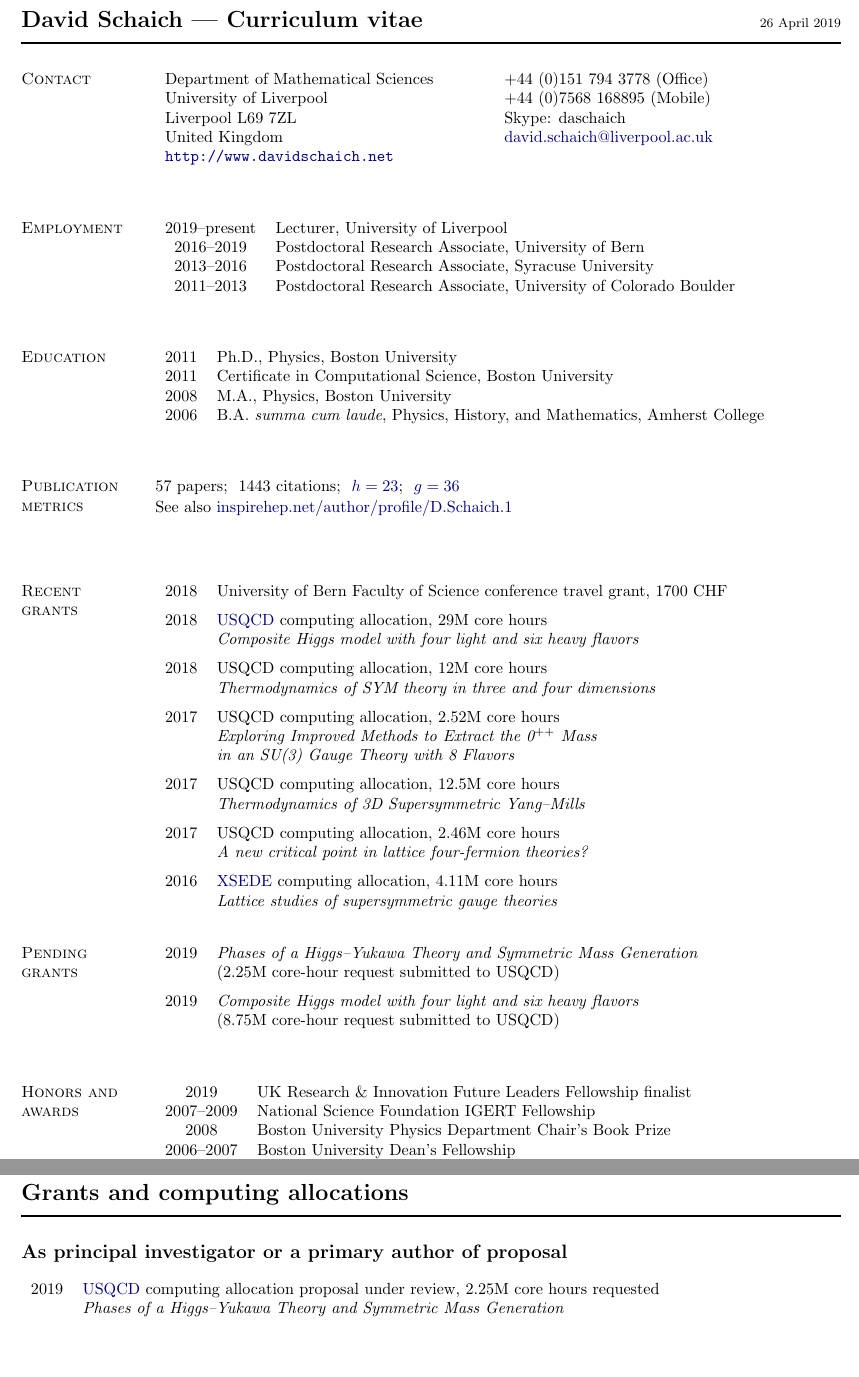
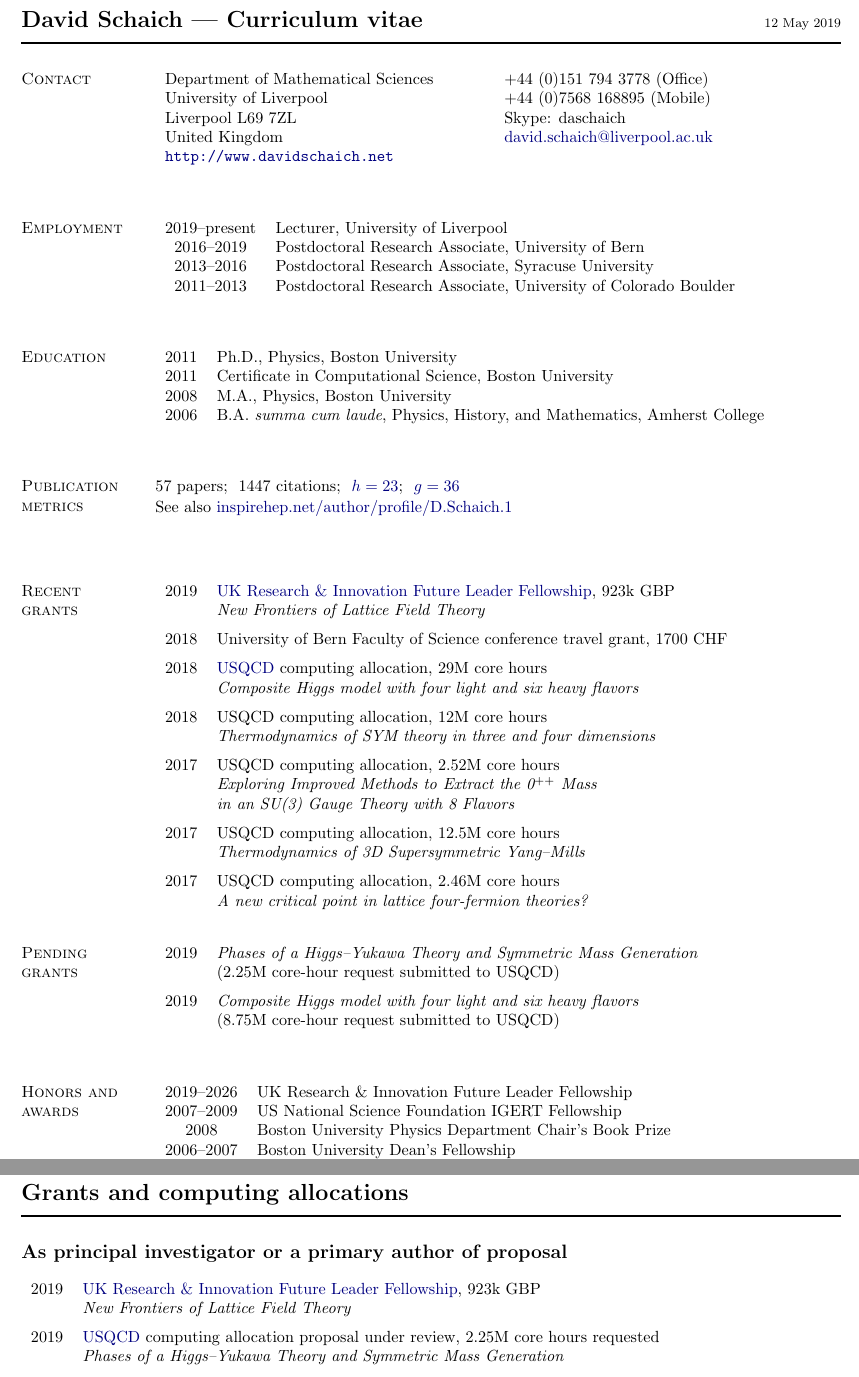
Before and after one commit to daschaich/Web_site, a LaTeX CV (cv/cv.tex, which reads cv/grants.tex): two parts of pages 1 and 10 of 15, joined at a grey line, cut so that both start at the same text, the shorter picture padded with empty space. Compiled offline with pdfLaTeX; a LaTeX package or settings file that is missing is left out.

Commit message:
Add UKRI fellowship

```diff
--- a/cv/cv.tex
+++ b/cv/cv.tex
@@ -99,7 +99,7 @@
 % The actual content
 \begin{document}
 \raggedright
-\makeheading{David Schaich --- Curriculum vitae \hfill \textnormal{\footnotesize{26 April 2019}}}
+\makeheading{David Schaich --- Curriculum vitae \hfill \textnormal{\footnotesize{12 May 2019}}}
 % ------------------------------------------------------------------
 
 
@@ -155,7 +155,7 @@
 \section{Publication metrics} % The next line must be blank!
 
 \vspace{-12 pt} % Get things to line up
-57 papers; \ 1443 citations; \ \href{https://en.wikipedia.org/wiki/H-index}{$h = 23$}; \ \href{https://en.wikipedia.org/wiki/G-index}{$g = 36$} \\[1 pt]
+57 papers; \ 1447 citations; \ \href{https://en.wikipedia.org/wiki/H-index}{$h = 23$}; \ \href{https://en.wikipedia.org/wiki/G-index}{$g = 36$} \\[1 pt]
 See also \href{http://inspirehep.net/author/profile/D.Schaich.1}{inspirehep.net/author/profile/D.Schaich.1}
 
 \spacer
@@ -168,19 +168,19 @@ See also \href{http://inspirehep.net/author/profile/D.Schaich.1}{inspirehep.net/
 
 \vspace{-12 pt} % Get things to line up
 \begin{tabular}[t]{cl}
-  2018 & University of Bern Faculty of Science conference travel grant, 1700 CHF                                                \\[6 pt]
-  2018 & \href{http://www.usqcd.org}{USQCD} computing allocation, 29M core hours                                                \\ % BNL (KNL)
-       & \textit{Composite Higgs model with four light and six heavy flavors}                                                   \\[6 pt]
-  2018 & USQCD computing allocation, 12M core hours                                                                             \\ % Fermilab
-       & \textit{Thermodynamics of SYM theory in three and four dimensions}                                                     \\[6 pt]
-  2017 & USQCD computing allocation, 2.52M core hours                                                                           \\ % Fermilab
-       & \textit{Exploring Improved Methods to Extract the 0$^{++}$ Mass} \\ & \textit{in an SU(3) Gauge Theory with 8 Flavors} \\[6 pt]
-  2017 & USQCD computing allocation, 12.5M core hours                                                                           \\ % Fermilab
-       & \textit{Thermodynamics of 3D Supersymmetric Yang--Mills}                                                               \\[6 pt]
-  2017 & USQCD computing allocation, 2.46M core hours                                                                           \\ % JLab
-       & \textit{A new critical point in lattice four-fermion theories?}                                                        \\[6 pt]
-  2016 & \href{http://www.xsede.org}{XSEDE} computing allocation, 4.11M core hours                                              \\ % Comet at SDSC
-       & \textit{Lattice studies of supersymmetric gauge theories}                                                              \\
+  2019 & \href{https://www.ukri.org/funding/funding-opportunities/future-leaders-fellowships/meet-our-future-leaders-fellows/david-schaich-university-of-liverpool/}{UK Research \& Innovation Future Leader Fellowship}, 923k GBP \\
+       & \textit{New Frontiers of Lattice Field Theory}                                                                                                                                                                            \\[6 pt]
+  2018 & University of Bern Faculty of Science conference travel grant, 1700 CHF                                                                                                                                                   \\[6 pt]
+  2018 & \href{http://www.usqcd.org}{USQCD} computing allocation, 29M core hours                                                                                                                                                   \\ % BNL (KNL)
+       & \textit{Composite Higgs model with four light and six heavy flavors}                                                                                                                                                      \\[6 pt]
+  2018 & USQCD computing allocation, 12M core hours                                                                                                                                                                                \\ % Fermilab
+       & \textit{Thermodynamics of SYM theory in three and four dimensions}                                                                                                                                                        \\[6 pt]
+  2017 & USQCD computing allocation, 2.52M core hours                                                                                                                                                                              \\ % Fermilab
+       & \textit{Exploring Improved Methods to Extract the 0$^{++}$ Mass} \\ & \textit{in an SU(3) Gauge Theory with 8 Flavors}                                                                                                    \\[6 pt]
+  2017 & USQCD computing allocation, 12.5M core hours                                                                                                                                                                              \\ % Fermilab
+       & \textit{Thermodynamics of 3D Supersymmetric Yang--Mills}                                                                                                                                                                  \\[6 pt]
+  2017 & USQCD computing allocation, 2.46M core hours                                                                                                                                                                              \\ % JLab
+       & \textit{A new critical point in lattice four-fermion theories?}                                                                                                                                                                                                                                                              \\
 \end{tabular}
 
 %\begin{comment}
@@ -207,13 +207,13 @@ See also \href{http://inspirehep.net/author/profile/D.Schaich.1}{inspirehep.net/
 
 \vspace{-12 pt} % Get things to line up
 \begin{tabular}[t]{cl}
-     2019     & UK Research \& Innovation Future Leaders Fellowship finalist \\
-  2007--2009  & National Science Foundation IGERT Fellowship                 \\
-     2008     & Boston University Physics Department Chair's Book Prize      \\
-  2006--2007  & Boston University Dean's Fellowship                          \\
-  2006--2007  & Forris Jewett Moore Fellowship from Amherst College          \\
-     2006     & Sigma Xi, The Scientific Research Society                    \\
-     2005     & Phi Beta Kappa                                               \\
+  2019--2026  & UK Research \& Innovation Future Leader Fellowship      \\
+  2007--2009  & US National Science Foundation IGERT Fellowship         \\
+     2008     & Boston University Physics Department Chair's Book Prize \\
+  2006--2007  & Boston University Dean's Fellowship                     \\
+  2006--2007  & Forris Jewett Moore Fellowship from Amherst College     \\
+     2006     & Sigma Xi, The Scientific Research Society               \\
+     2005     & Phi Beta Kappa                                          \\
 \end{tabular}
 
 \newpage
--- a/cv/grants.tex
+++ b/cv/grants.tex
@@ -16,5 +16,7 @@
 \begin{spacelistout}
   \item {\large \bfseries As principal investigator or a primary author of proposal} \\[10 pt]
     \begin{tabular}[t]{cl}
-      2019 & \href{http://www.usqcd.org}{USQCD} computing allocation proposal under review, 2.25M core hours requested \\ % Fermilab
-           & \textit{Phases of a Higgs--Yukawa Theory and Symmetric Mass Generation}                                   \\[6 pt]
+      2019 & \href{https://www.ukri.org/funding/funding-opportunities/future-leaders-fellowships/meet-our-future-leaders-fellows/david-schaich-university-of-liverpool/}{UK Research \& Innovation Future Leader Fellowship}, 923k GBP \\
+           & \textit{New Frontiers of Lattice Field Theory}                                                                                                                                                                            \\[6 pt]
+      2019 & \href{http://www.usqcd.org}{USQCD} computing allocation proposal under review, 2.25M core hours requested                                                                                                                 \\ % Fermilab
+           & \textit{Phases of a Higgs--Yukawa Theory and Symmetric Mass Generation}                                                                                                                                                   \\[6 pt]
```
Also changed, not shown: cv/pubs.tex (+1 -1 lines), cv/cv.tex (4 more changed lines), cv/grants.tex (62 more changed lines), 1 other file.
